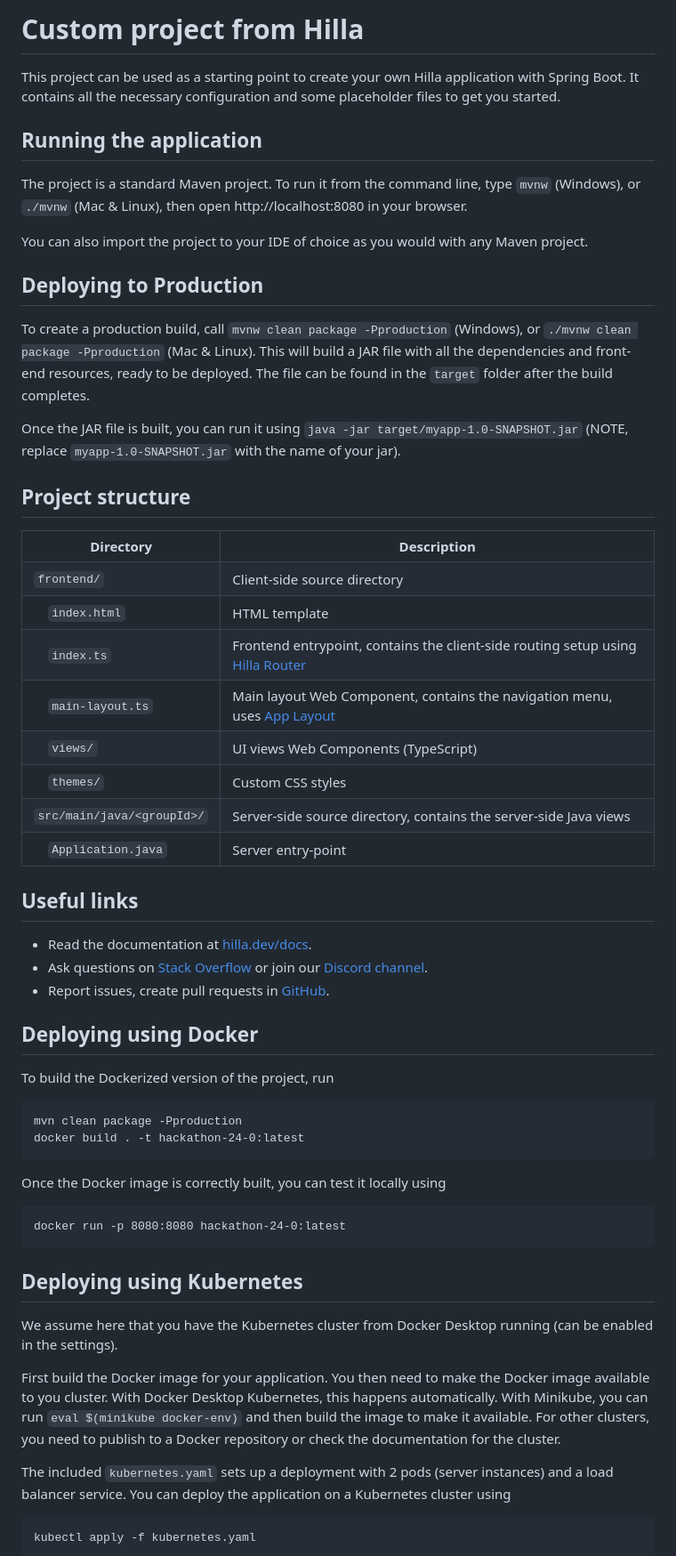
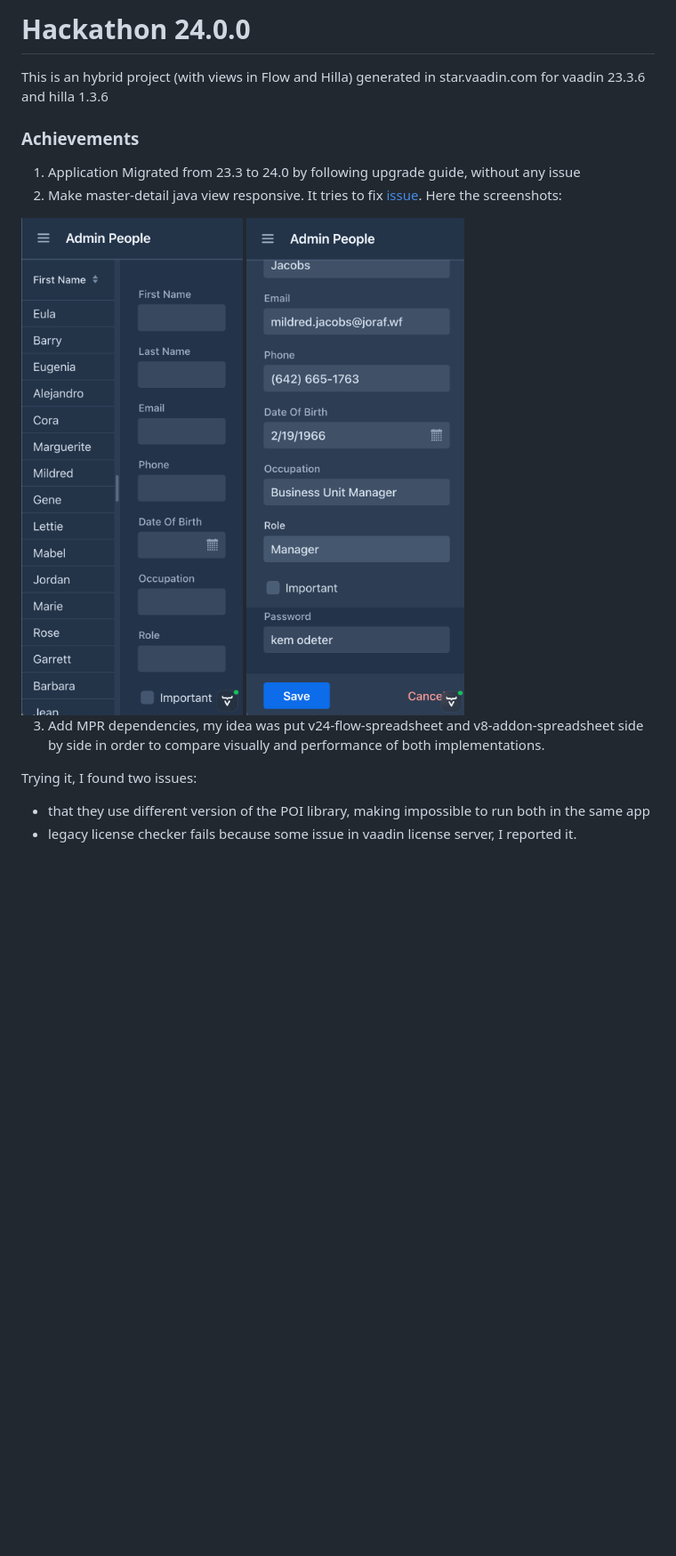
Before and after one commit to vaadin/hackathon-24-0, a Markdown page: README.md, the part around the change printed below. Shown: that part at 89% size. GitHub-like rendering; pictures changed too: images/original.png (added), images/responsive.png (added); blank space fills up the shorter version.

Commit message:
doc: write README for the hackathon

````diff
--- a/README.md
+++ b/README.md
@@ -1,76 +1,18 @@
-# Custom project from Hilla
+# Hackathon 24.0.0
 
-This project can be used as a starting point to create your own Hilla application with Spring Boot.
-It contains all the necessary configuration and some placeholder files to get you started.
-
-## Running the application
-
-The project is a standard Maven project. To run it from the command line,
-type `mvnw` (Windows), or `./mvnw` (Mac & Linux), then open
-http://localhost:8080 in your browser.
-
-You can also import the project to your IDE of choice as you would with any
-Maven project.
-
-## Deploying to Production
-
-To create a production build, call `mvnw clean package -Pproduction` (Windows),
-or `./mvnw clean package -Pproduction` (Mac & Linux).
-This will build a JAR file with all the dependencies and front-end resources,
-ready to be deployed. The file can be found in the `target` folder after the build completes.
-
-Once the JAR file is built, you can run it using
-`java -jar target/myapp-1.0-SNAPSHOT.jar` (NOTE, replace
-`myapp-1.0-SNAPSHOT.jar` with the name of your jar).
-
-## Project structure
-
-<table style="width:100%; text-align: left;">
-  <tr><th>Directory</th><th>Description</th></tr>
-  <tr><td><code>frontend/</code></td><td>Client-side source directory</td></tr>
-  <tr><td>&nbsp;&nbsp;&nbsp;&nbsp;<code>index.html</code></td><td>HTML template</td></tr>
-  <tr><td>&nbsp;&nbsp;&nbsp;&nbsp;<code>index.ts</code></td><td>Frontend entrypoint, contains the client-side routing setup using <a href="https://hilla.dev/docs/routing/router">Hilla Router</a></td></tr>
-  <tr><td>&nbsp;&nbsp;&nbsp;&nbsp;<code>main-layout.ts</code></td><td>Main layout Web Component, contains the navigation menu, uses <a href="https://vaadin.com/docs/latest/ds/components/app-layout">App Layout</a></td></tr>
-  <tr><td>&nbsp;&nbsp;&nbsp;&nbsp;<code>views/</code></td><td>UI views Web Components (TypeScript)</td></tr>
-  <tr><td>&nbsp;&nbsp;&nbsp;&nbsp;<code>themes/</code></td><td>Custom
-CSS styles</td></tr>
-  <tr><td><code>src/main/java/&lt;groupId&gt;/</code></td><td>Server-side
-source directory, contains the server-side Java views</td></tr>
-  <tr><td>&nbsp;&nbsp;&nbsp;&nbsp;<code>Application.java</code></td><td>Server entry-point</td></tr>
-</table>
-
-## Useful links
-
-- Read the documentation at [hilla.dev/docs](https://hilla.dev/docs/).
-- Ask questions on [Stack Overflow](https://stackoverflow.com/questions/tagged/hilla) or join our [Discord channel](https://discord.gg/MYFq5RTbBn).
-- Report issues, create pull requests in [GitHub](https://github.com/vaadin/hilla).
+This is an hybrid project (with views in Flow and Hilla) generated in star.vaadin.com for vaadin 23.3.6 and hilla 1.3.6
 
 
-## Deploying using Docker
+### Achievements
 
-To build the Dockerized version of the project, run
+1. Application Migrated from 23.3 to 24.0 by following upgrade guide, without any issue
+2. Make master-detail java view responsive. It tries to fix [issue](https://github.com/vaadin/start/issues/856). Here the screenshots:
+<img width="300" src="./images/original.png">
+<img width="300" src="./images/responsive.png">
 
-```
-mvn clean package -Pproduction
-docker build . -t hackathon-24-0:latest
-```
+3. Add MPR dependencies, my idea was put v24-flow-spreadsheet and v8-addon-spreadsheet side by side in order to compare visually and performance of both implementations.
 
-Once the Docker image is correctly built, you can test it locally using
+Trying it, I found two issues:
+ - that they use different version of the POI library, making impossible to run both in the same app
+ - legacy license checker fails because some issue in vaadin license server, I reported it.
 
-```
-docker run -p 8080:8080 hackathon-24-0:latest
-```
-
-
-## Deploying using Kubernetes
-
-We assume here that you have the Kubernetes cluster from Docker Desktop running (can be enabled in the settings).
-
-First build the Docker image for your application. You then need to make the Docker image available to you cluster. With Docker Desktop Kubernetes, this happens automatically. With Minikube, you can run `eval $(minikube docker-env)` and then build the image to make it available. For other clusters, you need to publish to a Docker repository or check the documentation for the cluster.
-
-The included `kubernetes.yaml` sets up a deployment with 2 pods (server instances) and a load balancer service. You can deploy the application on a Kubernetes cluster using
-
-```
-kubectl apply -f kubernetes.yaml
-```
-
````
Also changed, not shown: other parts of README.md (+2 -30 lines).
